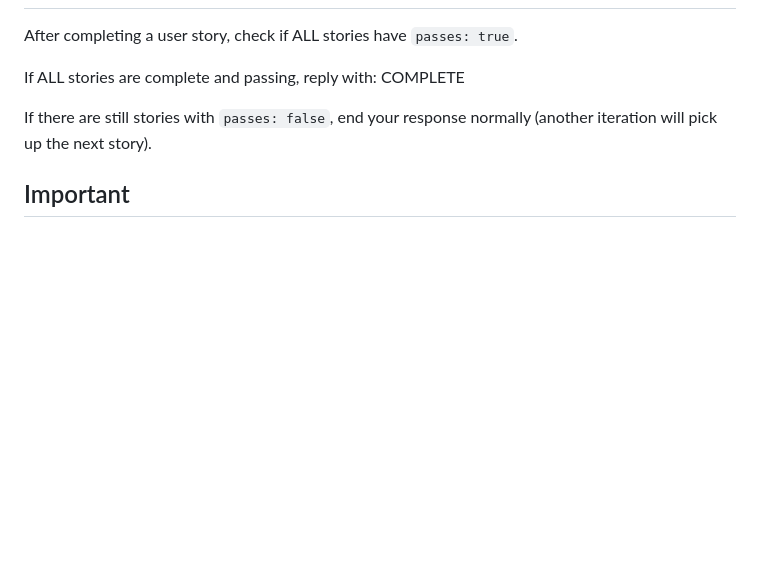
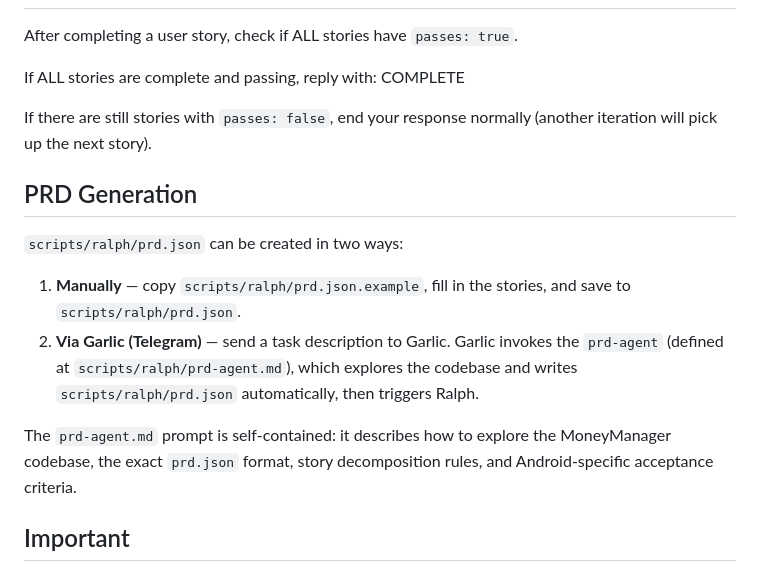
Before and after one commit to ATelbay/money_manager, a Markdown page: scripts/ralph/CLAUDE.md, the part around the change. GitHub-like rendering; blank space fills up the shorter version.

```diff
--- a/scripts/ralph/CLAUDE.md
+++ b/scripts/ralph/CLAUDE.md
@@ -77,6 +77,15 @@ If ALL stories are complete and passing, reply with:
 
 If there are still stories with `passes: false`, end your response normally (another iteration will pick up the next story).
 
+## PRD Generation
+
+`scripts/ralph/prd.json` can be created in two ways:
+
+1. **Manually** — copy `scripts/ralph/prd.json.example`, fill in the stories, and save to `scripts/ralph/prd.json`.
+2. **Via Garlic (Telegram)** — send a task description to Garlic. Garlic invokes the `prd-agent` (defined at `scripts/ralph/prd-agent.md`), which explores the codebase and writes `scripts/ralph/prd.json` automatically, then triggers Ralph.
+
+The `prd-agent.md` prompt is self-contained: it describes how to explore the MoneyManager codebase, the exact `prd.json` format, story decomposition rules, and Android-specific acceptance criteria.
+
 ## Important
 
 - Work on ONE story per iteration
```
Also changed, not shown: scripts/ralph/prd-agent.md (added, +229 -0 lines).
